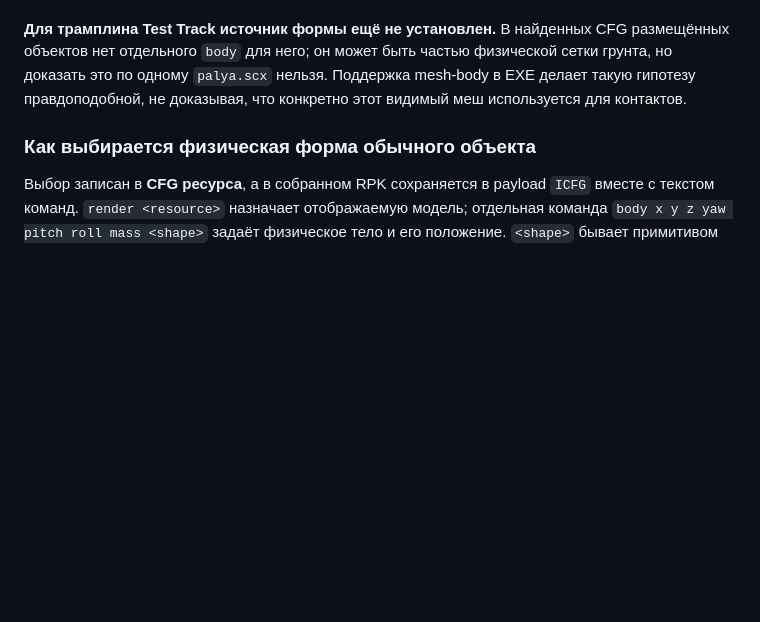
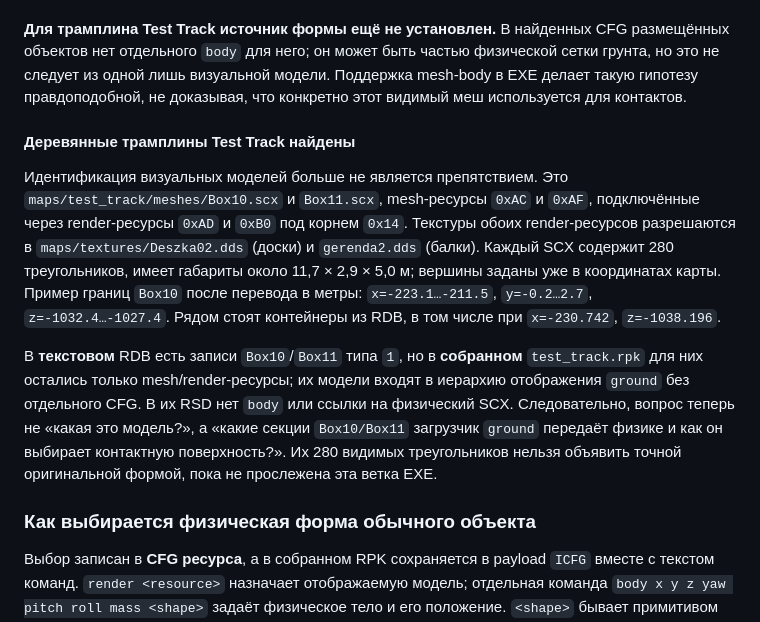
Before and after one commit to nedobylskiy/SLRR_rev, a Markdown page: docs/map-physics-investigation.md, the part around the change. Rendered like a GitHub page; blank space fills up the shorter version.

Commit message:
Identify Test Track ramp render resources

```diff
--- a/docs/map-physics-investigation.md
+++ b/docs/map-physics-investigation.md
@@ -67,9 +67,31 @@
 
 **Для трамплина Test Track источник формы ещё не установлен.** В найденных
 CFG размещённых объектов нет отдельного `body` для него; он может быть частью
-физической сетки грунта, но доказать это по одному `palya.scx` нельзя.
+физической сетки грунта, но это не следует из одной лишь визуальной модели.
 Поддержка mesh-body в EXE делает такую гипотезу правдоподобной, не доказывая,
 что конкретно этот видимый меш используется для контактов.
+
+#### Деревянные трамплины Test Track найдены
+
+Идентификация визуальных моделей больше не является препятствием. Это
+`maps/test_track/meshes/Box10.scx` и `Box11.scx`, mesh-ресурсы `0xAC` и
+`0xAF`, подключённые через render-ресурсы `0xAD` и `0xB0` под корнем
+`0x14`. Текстуры обоих render-ресурсов разрешаются в
+`maps/textures/Deszka02.dds` (доски) и `gerenda2.dds` (балки). Каждый SCX
+содержит 280 треугольников, имеет габариты около 11,7 × 2,9 × 5,0 м;
+вершины заданы уже в координатах карты. Пример границ `Box10` после
+перевода в метры: `x=-223.1…-211.5`, `y=-0.2…2.7`,
+`z=-1032.4…-1027.4`. Рядом стоят контейнеры из RDB, в том числе при
+`x=-230.742`, `z=-1038.196`.
+
+В **текстовом** RDB есть записи `Box10`/`Box11` типа `1`, но в
+**собранном** `test_track.rpk` для них остались только mesh/render-ресурсы;
+их модели входят в иерархию отображения `ground` без отдельного CFG.
+В их RSD нет `body` или ссылки на физический SCX. Следовательно, вопрос
+теперь не «какая это модель?», а «какие секции `Box10/Box11` загрузчик
+`ground` передаёт физике и как он выбирает контактную поверхность?».
+Их 280 видимых треугольников нельзя объявить точной оригинальной формой,
+пока не прослежена эта ветка EXE.
 
 ### Как выбирается физическая форма обычного объекта
 
```
